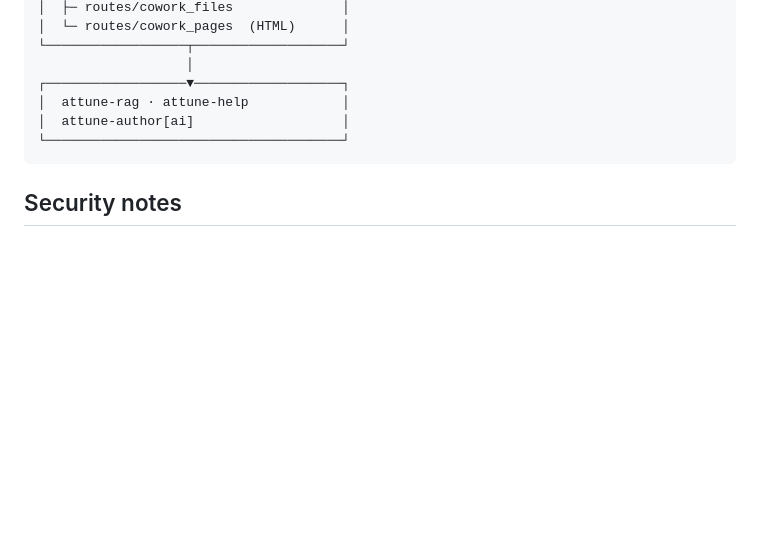
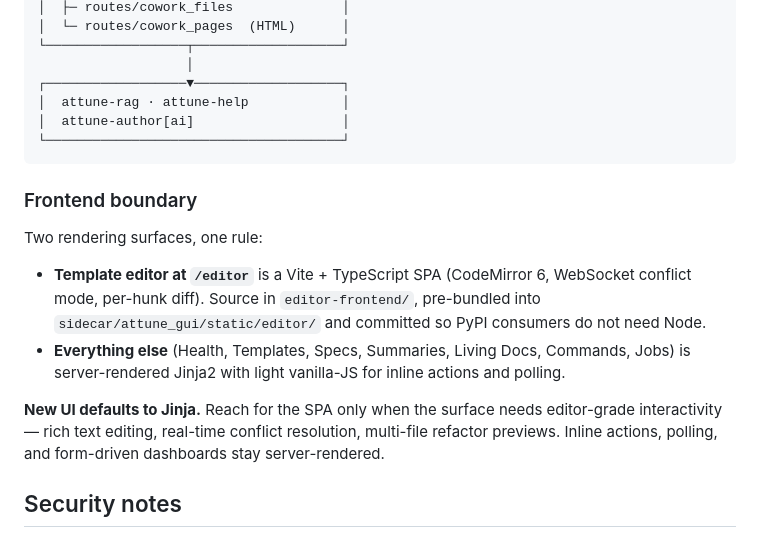
Before and after one commit to Smart-AI-Memory/attune-gui, a Markdown page: README.md, the part around the change. GitHub-like rendering; blank space fills up the shorter version.

Commit message:
docs: codify Vite-SPA vs Jinja frontend boundary
Initiative D from specs/attune-gui-improvements/. Adds a "Frontend
boundary" section to the README so the rule contributors used to have
to reverse-engineer is now stated in one place: /editor is a Vite SPA,
everything else is server-rendered Jinja, and new UI defaults to Jinja
unless it needs editor-grade interactivity (CodeMirror, conflict
resolution, multi-file refactor previews).

No code changes.

Co-Authored-By: Claude Opus 4.7 <noreply@anthropic.com>

````diff
--- a/README.md
+++ b/README.md
@@ -183,6 +183,23 @@ uv run ruff check .          # lint
 └──────────────────────────────────────┘
 ```
 
+### Frontend boundary
+
+Two rendering surfaces, one rule:
+
+- **Template editor at `/editor`** is a Vite + TypeScript SPA
+  (CodeMirror 6, WebSocket conflict mode, per-hunk diff). Source in
+  `editor-frontend/`, pre-bundled into `sidecar/attune_gui/static/editor/`
+  and committed so PyPI consumers do not need Node.
+- **Everything else** (Health, Templates, Specs, Summaries, Living Docs,
+  Commands, Jobs) is server-rendered Jinja2 with light vanilla-JS for
+  inline actions and polling.
+
+**New UI defaults to Jinja.** Reach for the SPA only when the surface
+needs editor-grade interactivity — rich text editing, real-time conflict
+resolution, multi-file refactor previews. Inline actions, polling, and
+form-driven dashboards stay server-rendered.
+
 ## Security notes
 
 This is a **single-user, local-only** app. Not designed for multi-user
````
Also changed, not shown: CHANGELOG.md (+9 -0 lines).
